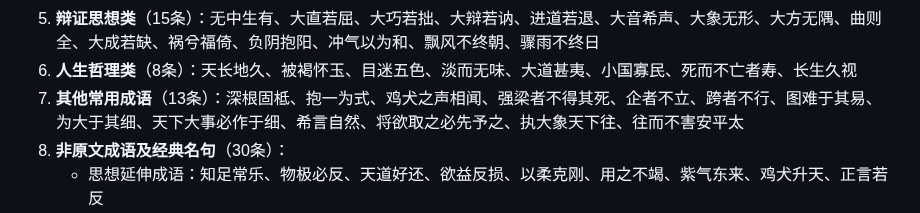
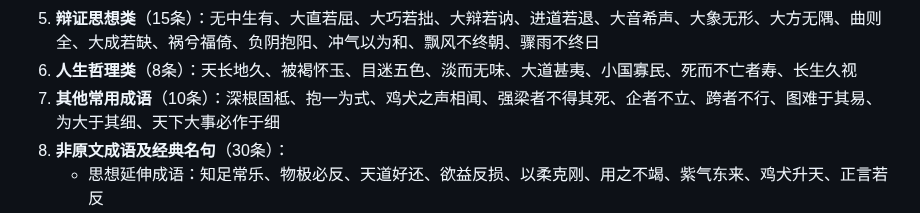
Before and after one commit to ProgramSkill/CppDemo, a Markdown page: Chinese/道德经/00-成语典故.md, the part around the change. Drawn GitHub-style.

Commit message:
修复00-成语典故.md中的重复条目和数量统计错误
- 删除第742行中重复的'希言自然'、'将欲取之必先予之'、'执大象天下往'、'往而不害安平太'
- 更新'其他常用成语'数量统计从13条改为10条
- 确保所有分类统计数量准确

```diff
--- a/Chinese/道德经/00-成语典故.md
+++ b/Chinese/道德经/00-成语典故.md
@@ -739,7 +739,7 @@
 4. **修身养性类**（12条）：知人者智、自知之明、大器晚成、慎终如始、出生入死、为学日益、为道日损、损之又损、虚极静笃、不失其所者久、强行者有志
 5. **辩证思想类**（15条）：无中生有、大直若屈、大巧若拙、大辩若讷、进道若退、大音希声、大象无形、大方无隅、曲则全、大成若缺、祸兮福倚、负阴抱阳、冲气以为和、飘风不终朝、骤雨不终日
 6. **人生哲理类**（8条）：天长地久、被褐怀玉、目迷五色、淡而无味、大道甚夷、小国寡民、死而不亡者寿、长生久视
-7. **其他常用成语**（13条）：深根固柢、抱一为式、鸡犬之声相闻、强梁者不得其死、企者不立、跨者不行、图难于其易、为大于其细、天下大事必作于细、希言自然、将欲取之必先予之、执大象天下往、往而不害安平太
+7. **其他常用成语**（10条）：深根固柢、抱一为式、鸡犬之声相闻、强梁者不得其死、企者不立、跨者不行、图难于其易、为大于其细、天下大事必作于细
 8. **非原文成语及经典名句**（30条）：
    - 思想延伸成语：知足常乐、物极必反、天道好还、欲益反损、以柔克刚、用之不竭、紫气东来、鸡犬升天、正言若反
    - 经典名句：道可道非常道、合抱之木生于毫末、九层之台起于累土、万物并作、损有余补不足、为而不恃、自知而不自见、善行无辙迹、善闭无关楗、美言市尊、美行加人
```
